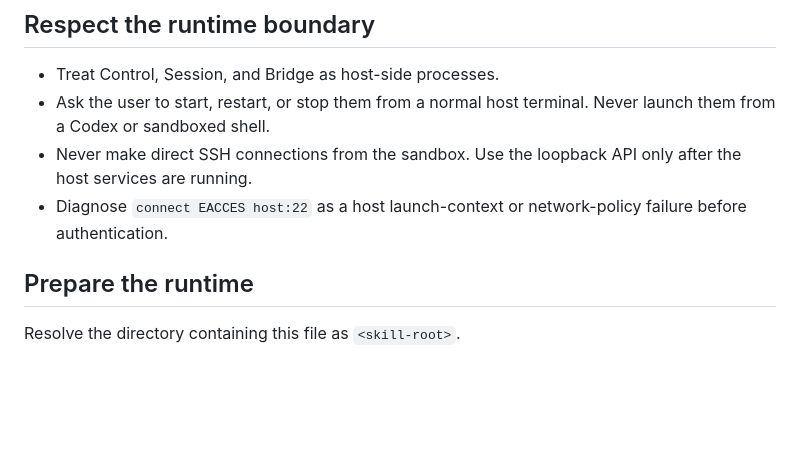
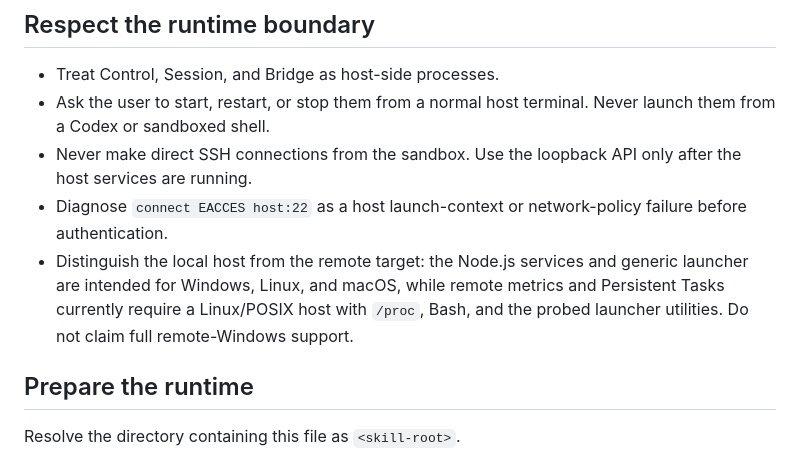
Before and after one commit to NNNSX/remote-control-bridge, a Markdown page: SKILL.md, the part around the change. Rendered like a GitHub page; blank space fills up the shorter version.

Commit message:
Document cross-platform launcher support

```diff
--- a/SKILL.md
+++ b/SKILL.md
@@ -11,6 +11,7 @@ description: Operate user-authorized SSH hosts through a loopback-only Node.js b
 - Ask the user to start, restart, or stop them from a normal host terminal. Never launch them from a Codex or sandboxed shell.
 - Never make direct SSH connections from the sandbox. Use the loopback API only after the host services are running.
 - Diagnose `connect EACCES host:22` as a host launch-context or network-policy failure before authentication.
+- Distinguish the local host from the remote target: the Node.js services and generic launcher are intended for Windows, Linux, and macOS, while remote metrics and Persistent Tasks currently require a Linux/POSIX host with `/proc`, Bash, and the probed launcher utilities. Do not claim full remote-Windows support.
 
 ## Prepare the runtime
 
```
Also changed, not shown: README.md (+48 -9 lines).
